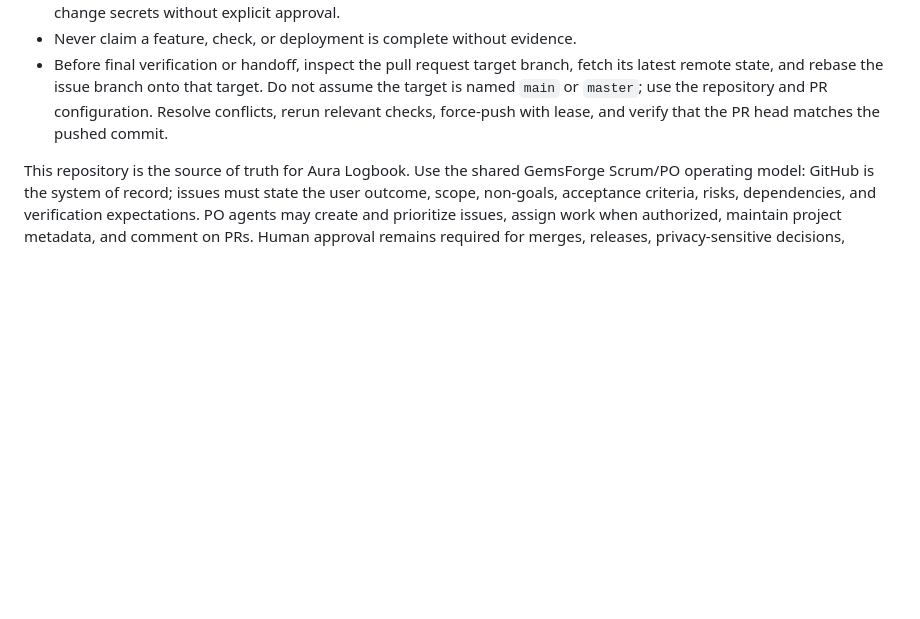
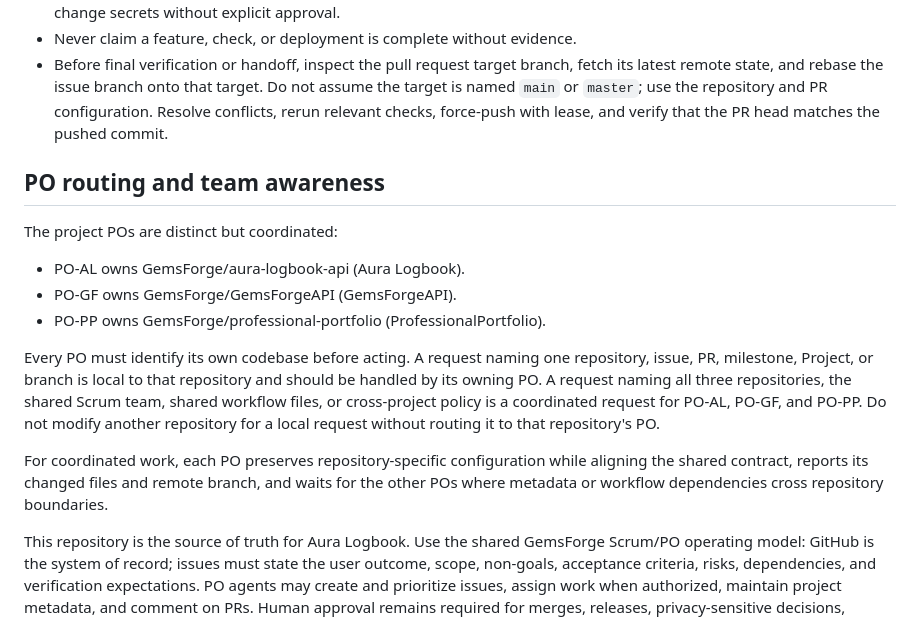
Before and after one commit to GemsForge/aura-logbook-api, a Markdown page: AGENTS.md, the part around the change. GitHub-like rendering; blank space fills up the shorter version.

Commit message:
docs(agents): #432 define PO routing

```diff
--- a/AGENTS.md
+++ b/AGENTS.md
@@ -16,6 +16,18 @@ The reusable GemsForge AI Scrum Team is documented in docs/governance/gemsforge-
 - Never claim a feature, check, or deployment is complete without evidence.
 - Before final verification or handoff, inspect the pull request target branch, fetch its latest remote state, and rebase the issue branch onto that target. Do not assume the target is named `main` or `master`; use the repository and PR configuration. Resolve conflicts, rerun relevant checks, force-push with lease, and verify that the PR head matches the pushed commit.
 
+## PO routing and team awareness
+
+The project POs are distinct but coordinated:
+
+- PO-AL owns GemsForge/aura-logbook-api (Aura Logbook).
+- PO-GF owns GemsForge/GemsForgeAPI (GemsForgeAPI).
+- PO-PP owns GemsForge/professional-portfolio (ProfessionalPortfolio).
+
+Every PO must identify its own codebase before acting. A request naming one repository, issue, PR, milestone, Project, or branch is local to that repository and should be handled by its owning PO. A request naming all three repositories, the shared Scrum team, shared workflow files, or cross-project policy is a coordinated request for PO-AL, PO-GF, and PO-PP. Do not modify another repository for a local request without routing it to that repository's PO.
+
+For coordinated work, each PO preserves repository-specific configuration while aligning the shared contract, reports its changed files and remote branch, and waits for the other POs where metadata or workflow dependencies cross repository boundaries.
+
 This repository is the source of truth for Aura Logbook. Use the shared GemsForge Scrum/PO operating model: GitHub is the system of record; issues must state the user outcome, scope, non-goals, acceptance criteria, risks, dependencies, and verification expectations. PO agents may create and prioritize issues, assign work when authorized, maintain project metadata, and comment on PRs. Human approval remains required for merges, releases, privacy-sensitive decisions, destructive migrations, and changes to shared policy.
 
 Preserve this repository's existing stack, workflows, scripts, labels, and documentation. Before creating a story, inspect this repository's current GitHub milestones and Project configuration. Select and pass the matching milestone with `--milestone`; do not use another repository's milestone. Add the issue to this repository's configured Project and verify the issue URL, milestone, labels, assignees, and Project membership. For issue creation, use `Scripts/create-github-story.mjs` and its tests with `sync-issue-metadata.yml`.
```
